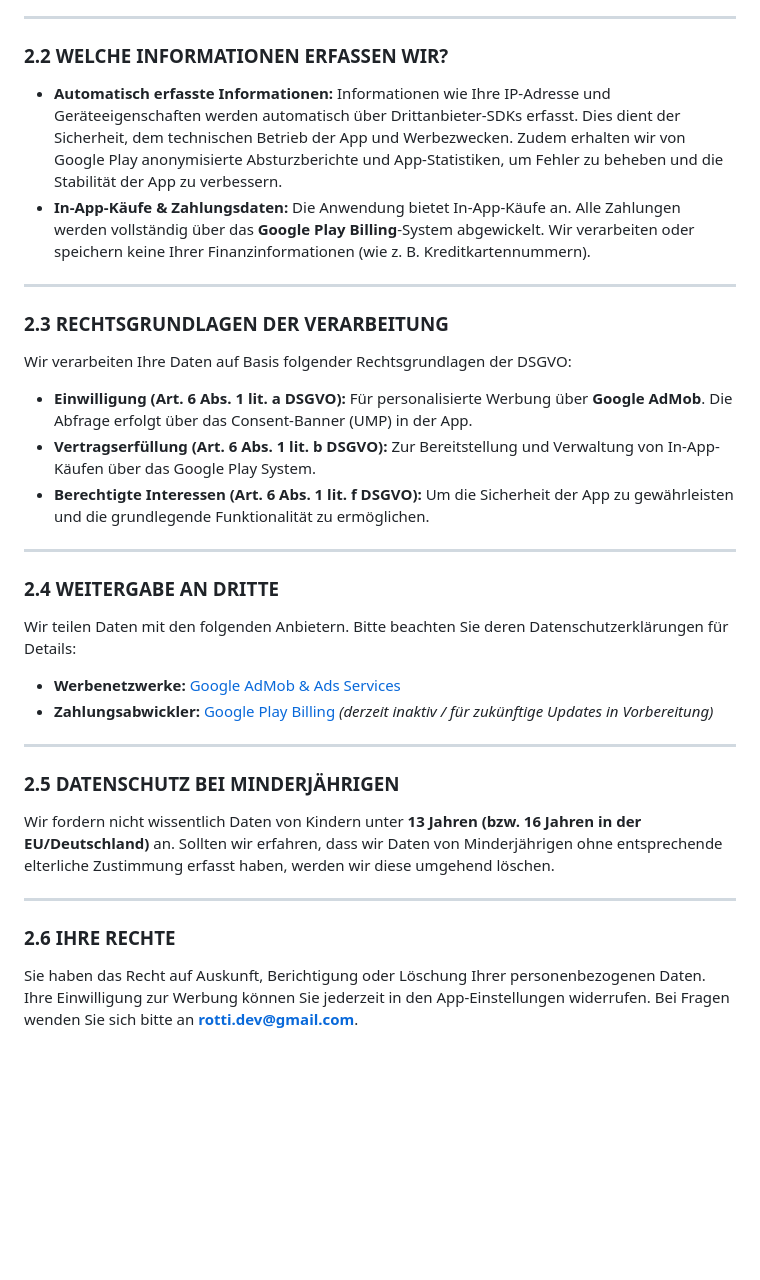
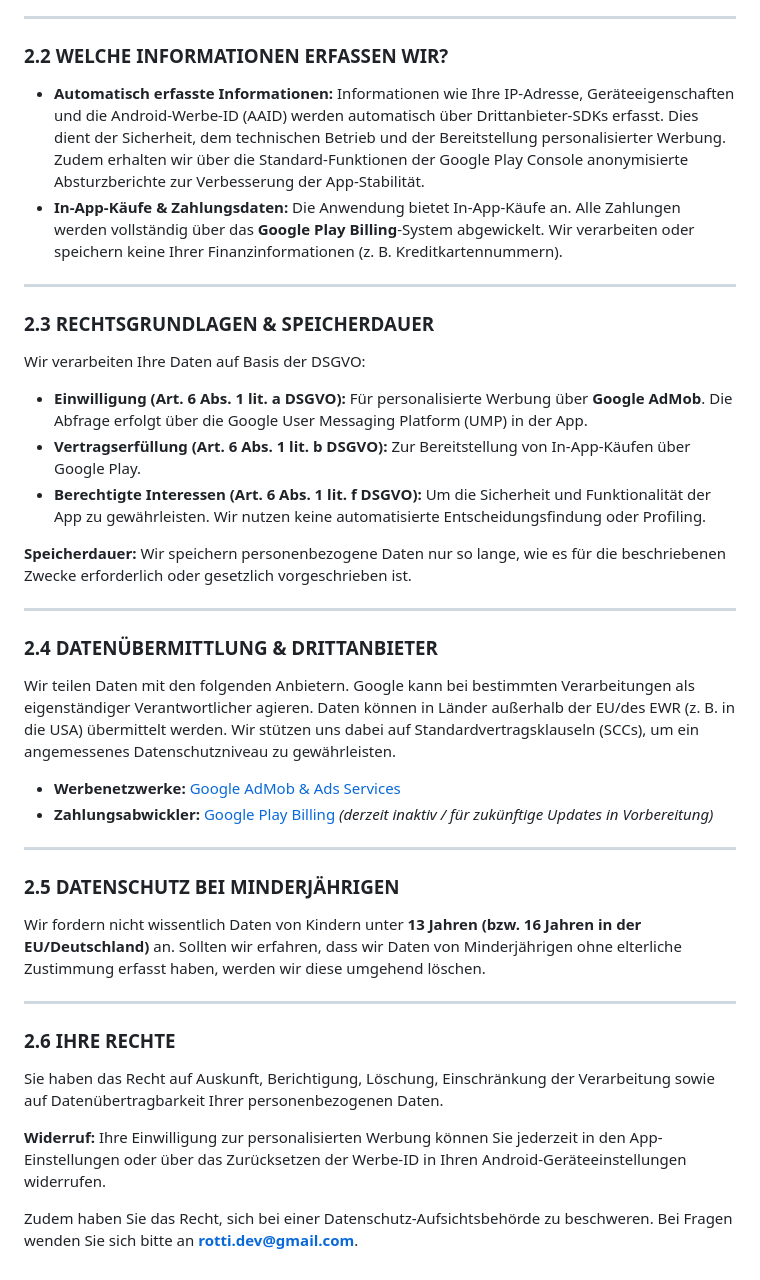
Before and after one commit to rotti-dev/rotti-dev.github.io, a Markdown page: privacy.md, the part around one of its changes. Rendered like a GitHub page; blank space fills up the shorter version.

```diff
--- a/privacy.md
+++ b/privacy.md
@@ -69,22 +73,24 @@ Deutschland
 
 ### **2.2 WELCHE INFORMATIONEN ERFASSEN WIR?**
 
-* **Automatisch erfasste Informationen:** Informationen wie Ihre IP-Adresse und Geräteeigenschaften werden automatisch über Drittanbieter-SDKs erfasst. Dies dient der Sicherheit, dem technischen Betrieb der App und Werbezwecken. Zudem erhalten wir von Google Play anonymisierte Absturzberichte und App-Statistiken, um Fehler zu beheben und die Stabilität der App zu verbessern.
-* **In-App-Käufe & Zahlungsdaten:** Die Anwendung bietet In-App-Käufe an. Alle Zahlungen werden vollständig über das **Google Play Billing**-System abgewickelt. Wir verarbeiten oder speichern keine Ihrer Finanzinformationen (wie z. B. Kreditkartennummern).
+* **Automatisch erfasste Informationen:** Informationen wie Ihre IP-Adresse, Geräteeigenschaften und die Android-Werbe-ID (AAID) werden automatisch über Drittanbieter-SDKs erfasst. Dies dient der Sicherheit, dem technischen Betrieb und der Bereitstellung personalisierter Werbung. Zudem erhalten wir über die Standard-Funktionen der Google Play Console anonymisierte Absturzberichte zur Verbesserung der App-Stabilität.
+* **In-App-Käufe & Zahlungsdaten:** Die Anwendung bietet In-App-Käufe an. Alle Zahlungen werden vollständig über das **Google Play Billing**-System abgewickelt. Wir verarbeiten oder speichern keine Ihrer Finanzinformationen (z. B. Kreditkartennummern).
 
 ---
 
-### **2.3 RECHTSGRUNDLAGEN DER VERARBEITUNG**
-Wir verarbeiten Ihre Daten auf Basis folgender Rechtsgrundlagen der DSGVO:
+### **2.3 RECHTSGRUNDLAGEN & SPEICHERDAUER**
+Wir verarbeiten Ihre Daten auf Basis der DSGVO:
 
-* **Einwilligung (Art. 6 Abs. 1 lit. a DSGVO):** Für personalisierte Werbung über **Google AdMob**. Die Abfrage erfolgt über das Consent-Banner (UMP) in der App.
-* **Vertragserfüllung (Art. 6 Abs. 1 lit. b DSGVO):** Zur Bereitstellung und Verwaltung von In-App-Käufen über das Google Play System.
-* **Berechtigte Interessen (Art. 6 Abs. 1 lit. f DSGVO):** Um die Sicherheit der App zu gewährleisten und die grundlegende Funktionalität zu ermöglichen.
+* **Einwilligung (Art. 6 Abs. 1 lit. a DSGVO):** Für personalisierte Werbung über **Google AdMob**. Die Abfrage erfolgt über die Google User Messaging Platform (UMP) in der App.
+* **Vertragserfüllung (Art. 6 Abs. 1 lit. b DSGVO):** Zur Bereitstellung von In-App-Käufen über Google Play.
+* **Berechtigte Interessen (Art. 6 Abs. 1 lit. f DSGVO):** Um die Sicherheit und Funktionalität der App zu gewährleisten. Wir nutzen keine automatisierte Entscheidungsfindung oder Profiling.
+
+**Speicherdauer:** Wir speichern personenbezogene Daten nur so lange, wie es für die beschriebenen Zwecke erforderlich oder gesetzlich vorgeschrieben ist.
 
 ---
 
-### **2.4 WEITERGABE AN DRITTE**
-Wir teilen Daten mit den folgenden Anbietern. Bitte beachten Sie deren Datenschutzerklärungen für Details:
+### **2.4 DATENÜBERMITTLUNG & DRITTANBIETER**
+Wir teilen Daten mit den folgenden Anbietern. Google kann bei bestimmten Verarbeitungen als eigenständiger Verantwortlicher agieren. Daten können in Länder außerhalb der EU/des EWR (z. B. in die USA) übermittelt werden. Wir stützen uns dabei auf Standardvertragsklauseln (SCCs), um ein angemessenes Datenschutzniveau zu gewährleisten.
 
 * **Werbenetzwerke:** [Google AdMob & Ads Services](https://policies.google.com/privacy)
 * **Zahlungsabwickler:** [Google Play Billing](https://payments.google.com/payments/apis-aup) *(derzeit inaktiv / für zukünftige Updates in Vorbereitung)*
@@ -92,9 +98,13 @@ Wir teilen Daten mit den folgenden Anbietern. Bitte beachten Sie deren Datenschu
 ---
 
 ### **2.5 DATENSCHUTZ BEI MINDERJÄHRIGEN**
-Wir fordern nicht wissentlich Daten von Kindern unter **13 Jahren (bzw. 16 Jahren in der EU/Deutschland)** an. Sollten wir erfahren, dass wir Daten von Minderjährigen ohne entsprechende elterliche Zustimmung erfasst haben, werden wir diese umgehend löschen.
+Wir fordern nicht wissentlich Daten von Kindern unter **13 Jahren (bzw. 16 Jahren in der EU/Deutschland)** an. Sollten wir erfahren, dass wir Daten von Minderjährigen ohne elterliche Zustimmung erfasst haben, werden wir diese umgehend löschen.
 
 ---
 
 ### **2.6 IHRE RECHTE**
-Sie haben das Recht auf Auskunft, Berichtigung oder Löschung Ihrer personenbezogenen Daten. Ihre Einwilligung zur Werbung können Sie jederzeit in den App-Einstellungen widerrufen. Bei Fragen wenden Sie sich bitte an **rotti.dev@gmail.com**.
+Sie haben das Recht auf Auskunft, Berichtigung, Löschung, Einschränkung der Verarbeitung sowie auf Datenübertragbarkeit Ihrer personenbezogenen Daten.
+
+**Widerruf:** Ihre Einwilligung zur personalisierten Werbung können Sie jederzeit in den App-Einstellungen oder über das Zurücksetzen der Werbe-ID in Ihren Android-Geräteeinstellungen widerrufen.
+
+Zudem haben Sie das Recht, sich bei einer Datenschutz-Aufsichtsbehörde zu beschweren. Bei Fragen wenden Sie sich bitte an **rotti.dev@gmail.com**.
```
Also changed, not shown: other parts of privacy.md (+21 -17 lines).
